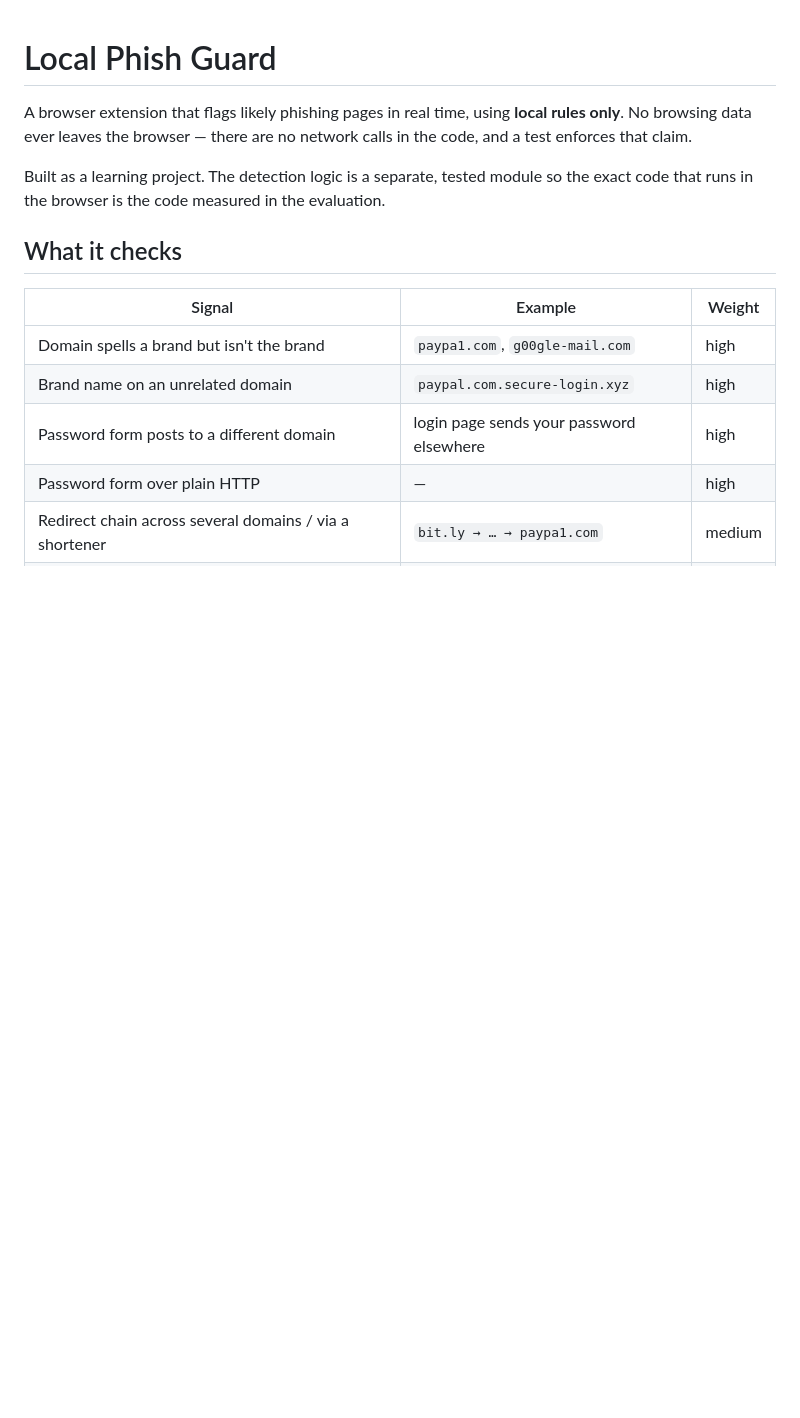
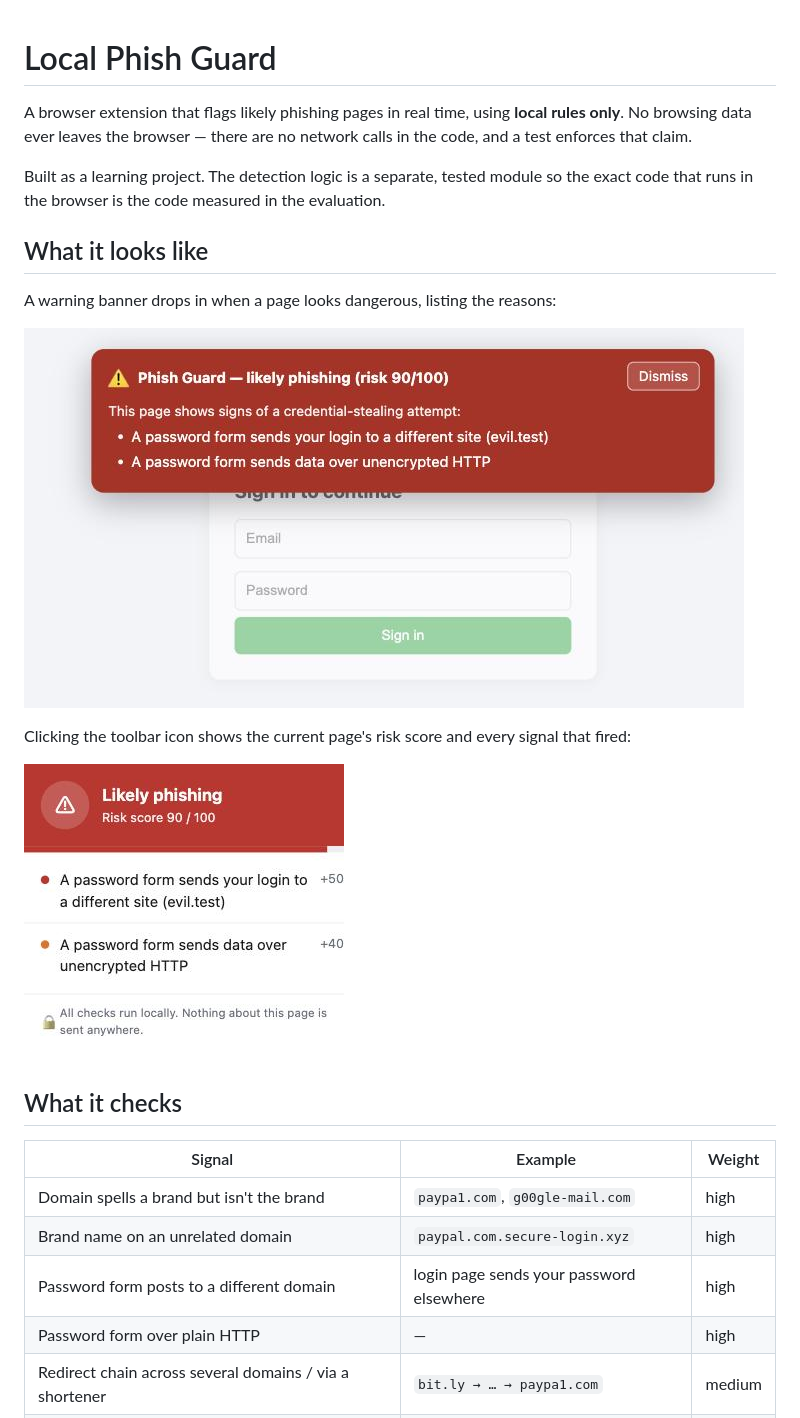
Before and after one commit to Aswansyed97/local-phish-guard, a Markdown page: README.md, the part around the change. GitHub-like rendering; pictures changed too: docs/screenshots/banner.png (added), docs/screenshots/popup.png (added); blank space fills up the shorter version.

Commit message:
add icon, clean up the popup and banner, add screenshots

```diff
--- a/README.md
+++ b/README.md
@@ -3,6 +3,16 @@
 A browser extension that flags likely phishing pages in real time, using **local rules only**. No browsing data ever leaves the browser — there are no network calls in the code, and a test enforces that claim.
 
 Built as a learning project. The detection logic is a separate, tested module so the exact code that runs in the browser is the code measured in the evaluation.
+
+## What it looks like
+
+A warning banner drops in when a page looks dangerous, listing the reasons:
+
+![Warning banner on a fake login page](docs/screenshots/banner.png)
+
+Clicking the toolbar icon shows the current page's risk score and every signal that fired:
+
+![Popup showing the risk score and reasons](docs/screenshots/popup.png)
 
 ## What it checks
 
```
Also changed, not shown: 9 other files.
